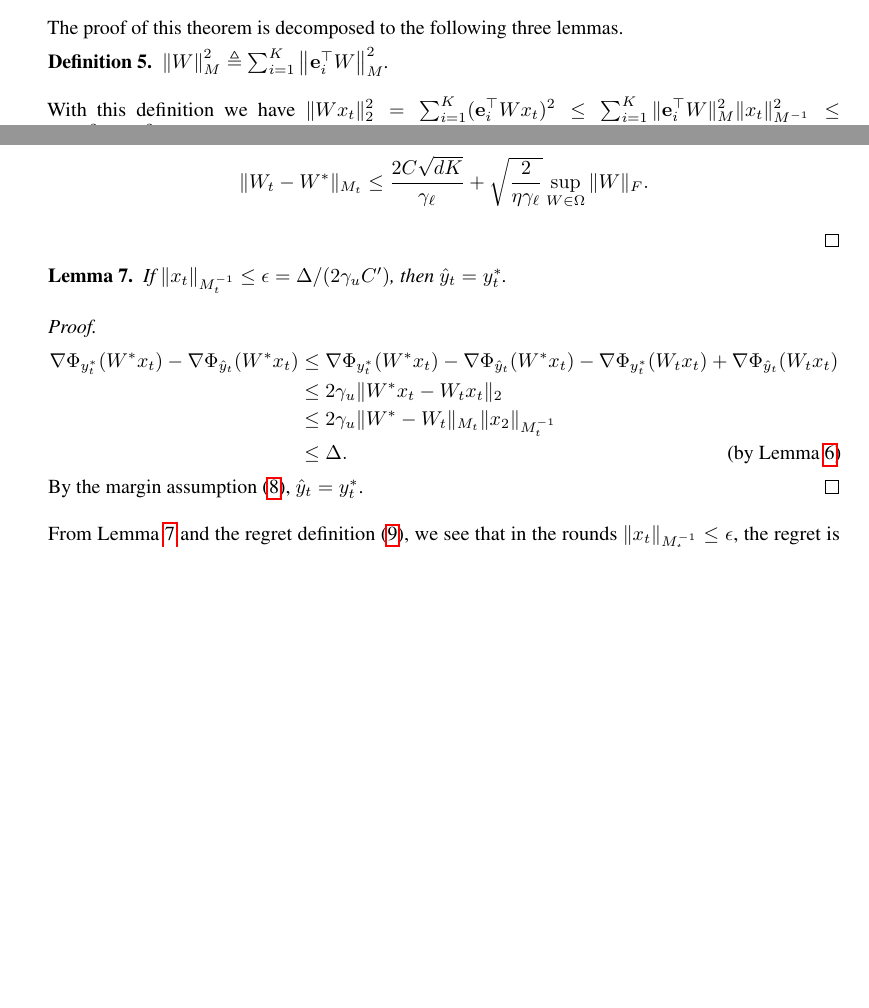
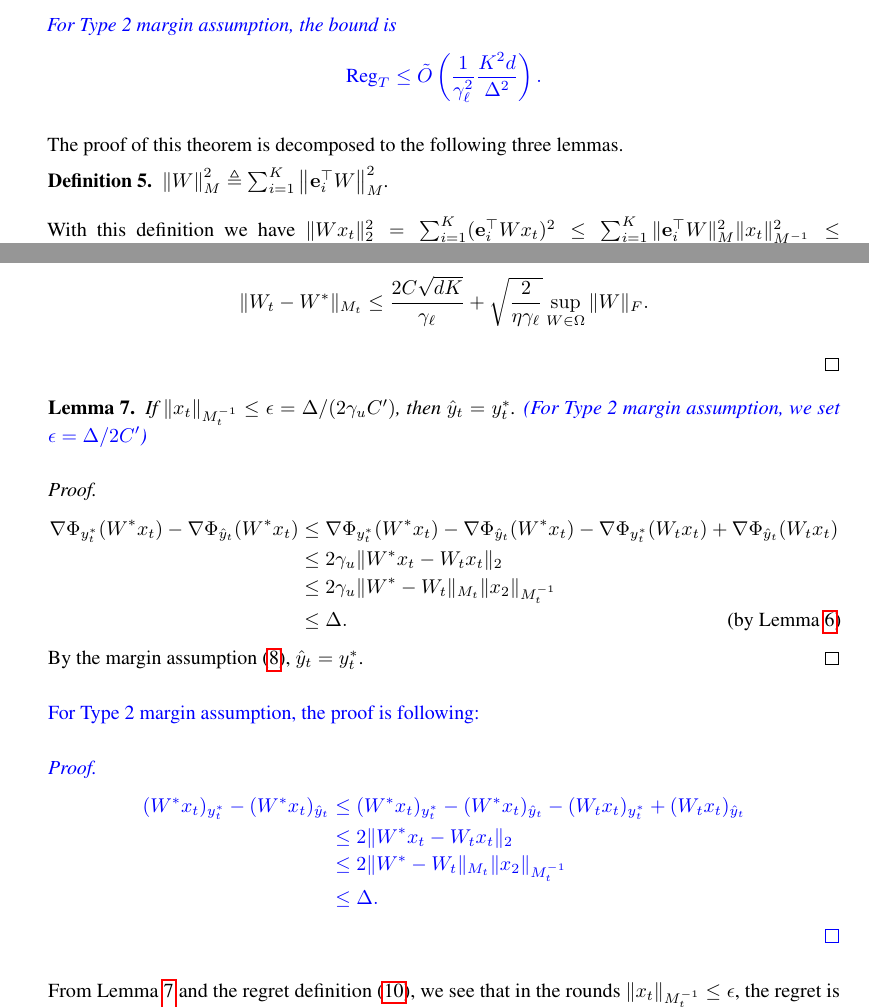
Before and after one commit to bahh723/separable-bandit-classification-tex, a LaTeX document (main.tex): two parts of pages 7 and 9 of 18 before the commit and two parts of pages 8 and 9 of 18 after it, joined at a grey line, cut at the place of the change, the shorter picture padded with empty space. Compiled offline with pdfLaTeX.

Commit message:
Type-2 margin

```diff
--- a/main.tex
+++ b/main.tex
@@ -496,6 +505,12 @@ The selective sampling algorithm achieves
 \begin{align*}
     \Reg_T\leq \tilde{O}\left( \frac{\gamma_u^2}{\gamma_\ell^2}\frac{K^2d}{\Delta^2} \right).
 \end{align*}
+{\color{blue} For Type 2 margin assumption, the bound is
+\begin{align*}
+    \Reg_T \leq \tilde{O}\left(\frac{1}{\gamma_\ell^2}\frac{K^2d}{\Delta^2}\right).
+\end{align*}
+
+}
 \end{theorem}
 
 The proof of this theorem is decomposed to the following three lemmas.
@@ -559,7 +574,7 @@ where in the last inequality we use $\sum_{i=1}^K a_i\leq \sqrt{K}\sqrt{\sum_{i=
 
 \begin{lemma}
 \label{lem: xbounded}
-If $\|x_t\|_{M_t^{-1}}\leq \epsilon = \Delta/(2\gamma_u C')$, then $\hat{y}_t=y^*_t$.
+If $\|x_t\|_{M_t^{-1}}\leq \epsilon = \Delta/(2\gamma_u C')$, then $\hat{y}_t=y^*_t$. {\color{blue}(For Type 2 margin assumption, we set $\epsilon=\Delta/2C'$)}
 \end{lemma}
 \begin{proof}
 \begin{align*}
@@ -572,6 +587,17 @@ If $\|x_t\|_{M_t^{-1}}\leq \epsilon = \Delta/(2\gamma_u C')$, then $\hat{y}_t=y^
 \end{align*}
 By the margin assumption \eqref{eqn:new margin}, $\hat{y}_t = y_t^*$.
 \end{proof}
+
+{\color{blue} For Type 2 margin assumption, the proof is following:
+\begin{proof}
+\begin{align*}
+    (W^*x_t)_{y_t^*} - (W^*x_t)_{\hat{y}_t} &\leq (W^*x_t)_{y_t^*} - (W^*x_t)_{\hat{y}_t} - (W_tx_t)_{y_t^*} + (W_tx_t)_{\hat{y}_t} \\
+    &\leq 2\|W^*x_t-W_tx_t\|_2\\
+    & \leq 2 \|W^*-W_t\|_{M_t}\|x_2\|_{M_t^{-1}} \\
+    & \leq \Delta.
+\end{align*}
+\end{proof}
+}
 
 From Lemma~\ref{lem: xbounded} and the regret definition~\eqref{eqn:new regret}, we see that in the rounds $\|x_t\|_{M_t^{-1}}\leq \epsilon$, the regret is zero. The following lemma bounds the number of rounds with $\|x_t\|_{M_t^{-1}} > \epsilon $
 
```
Also changed, not shown: banditron.pdf, main.tex (23 more changed lines).
